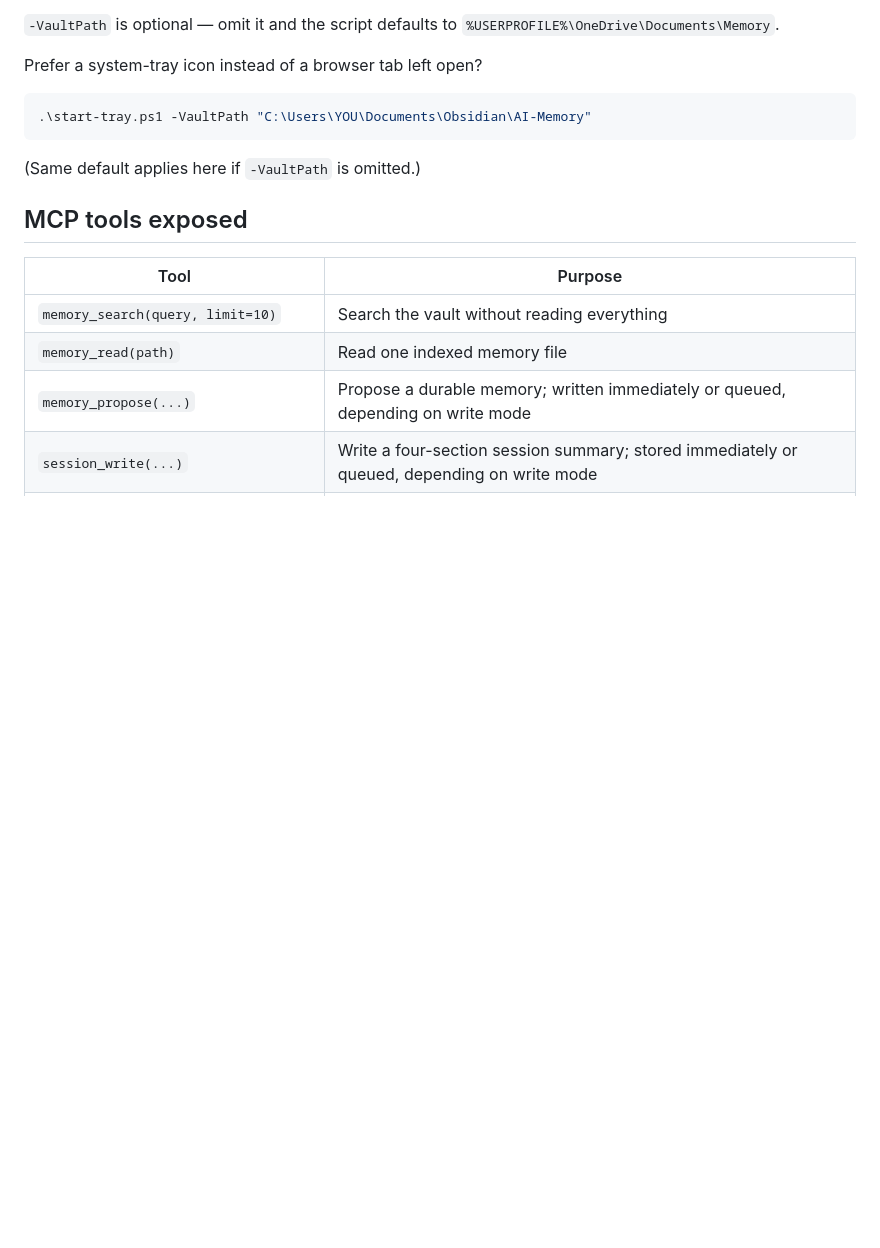
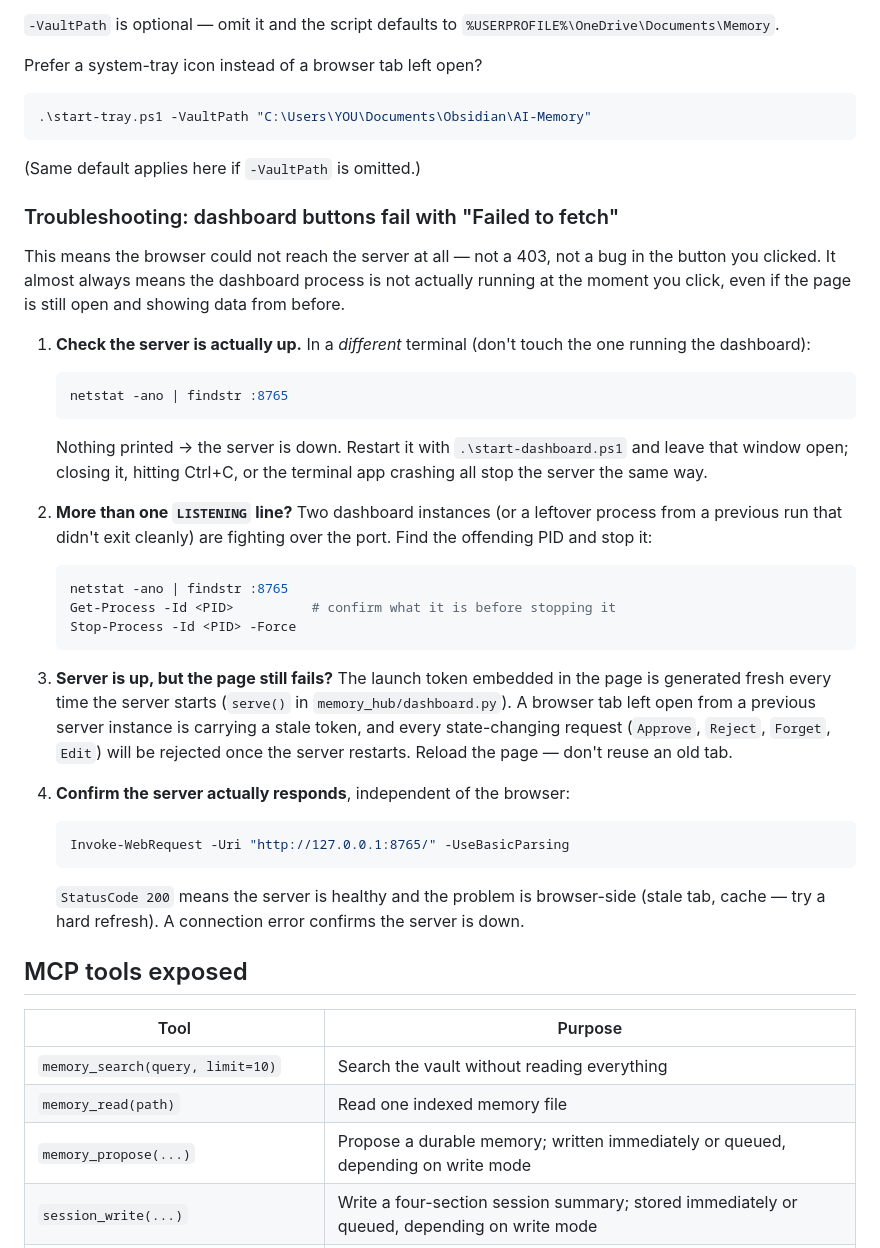
Before and after one commit to vib28/ai-memory-hub, a Markdown page: README.md, the part around the change. GitHub-like rendering; blank space fills up the shorter version.

Commit message:
Document the "Failed to fetch" dashboard troubleshooting steps
Hit this live while verifying the Tier 0-2 changes: the dashboard
process wasn't running, so every state-changing button failed with a
network-level "Failed to fetch" rather than a 403 from the app. Nothing
wrong with the approve/reject code itself, confirmed by driving the
actual button in a browser session and watching the proposal move from
queued to stored.

Adds four checks to the README: confirm the server is actually
listening on 8765, spot a port fought over by two instances, remember
that a browser tab holds a launch token generated fresh per server
start (so a stale tab keeps failing after a restart even once the
server is back), and a plain connectivity check independent of the
dashboard UI.

Co-Authored-By: Claude Sonnet 5 <noreply@anthropic.com>
Claude-Session: https://claude.ai/code/session_01QGFoQnmVRd8GQS7AYdxcdj

````diff
--- a/README.md
+++ b/README.md
@@ -504,6 +504,43 @@ Prefer a system-tray icon instead of a browser tab left open?
 
 (Same default applies here if `-VaultPath` is omitted.)
 
+### Troubleshooting: dashboard buttons fail with "Failed to fetch"
+
+This means the browser could not reach the server at all — not a 403, not a bug in the
+button you clicked. It almost always means the dashboard process is not actually running
+at the moment you click, even if the page is still open and showing data from before.
+
+1. **Check the server is actually up.** In a *different* terminal (don't touch the one
+   running the dashboard):
+   ```powershell
+   netstat -ano | findstr :8765
+   ```
+   Nothing printed → the server is down. Restart it with `.\start-dashboard.ps1` and leave
+   that window open; closing it, hitting Ctrl+C, or the terminal app crashing all stop the
+   server the same way.
+
+2. **More than one `LISTENING` line?** Two dashboard instances (or a leftover process from
+   a previous run that didn't exit cleanly) are fighting over the port. Find the offending
+   PID and stop it:
+   ```powershell
+   netstat -ano | findstr :8765
+   Get-Process -Id <PID>          # confirm what it is before stopping it
+   Stop-Process -Id <PID> -Force
+   ```
+
+3. **Server is up, but the page still fails?** The launch token embedded in the page is
+   generated fresh every time the server starts (`serve()` in `memory_hub/dashboard.py`).
+   A browser tab left open from a previous server instance is carrying a stale token, and
+   every state-changing request (`Approve`, `Reject`, `Forget`, `Edit`) will be rejected
+   once the server restarts. Reload the page — don't reuse an old tab.
+
+4. **Confirm the server actually responds**, independent of the browser:
+   ```powershell
+   Invoke-WebRequest -Uri "http://127.0.0.1:8765/" -UseBasicParsing
+   ```
+   `StatusCode 200` means the server is healthy and the problem is browser-side (stale
+   tab, cache — try a hard refresh). A connection error confirms the server is down.
+
 ## MCP tools exposed
 
 | Tool | Purpose |
````
